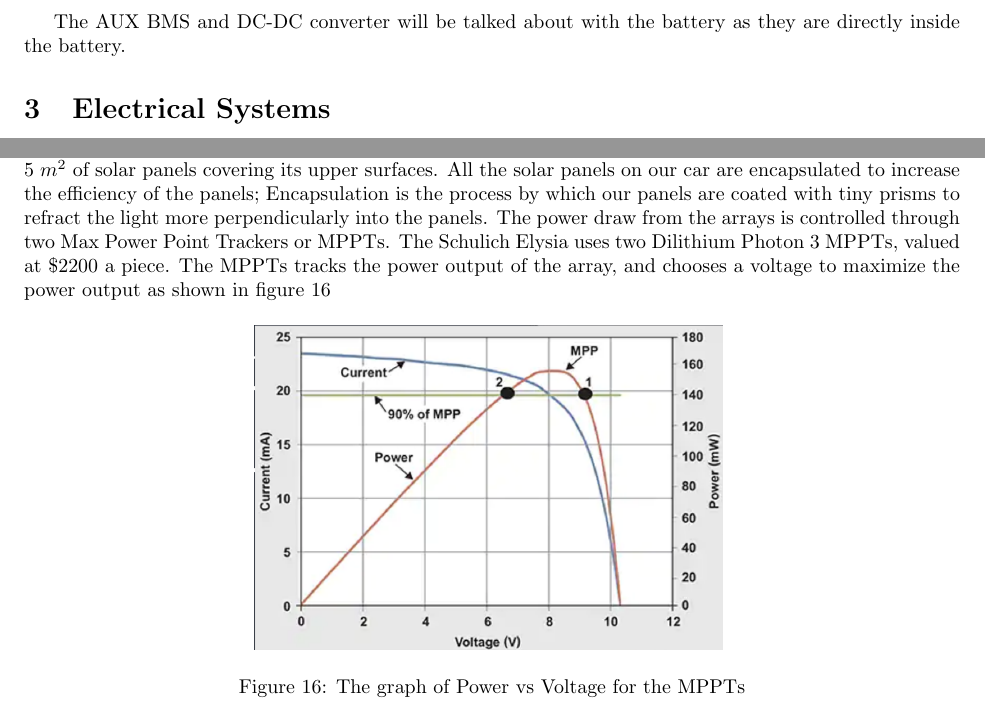
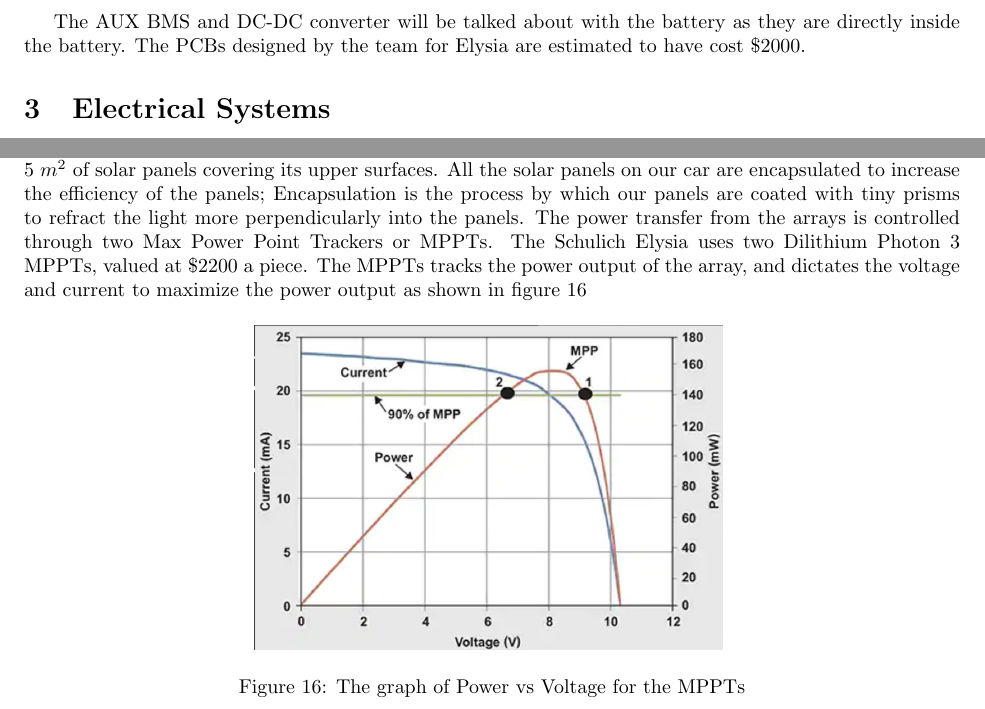
Before and after one commit to UCSolarCarTeam/Business-Electrical-Overview, a LaTeX document (overview.tex): two parts of pages 4 and 10 of 12, joined at a grey line, cut so that both start at the same text. Compiled offline with pdfLaTeX.

Commit message:
Fix MPPT description to be more technically accurate

```diff
--- a/overview.tex
+++ b/overview.tex
@@ -91,7 +91,8 @@
         \label{fig:audio}
     \end{figure}
     The AUX BMS and DC-DC converter will be talked about with the
-    battery as they are directly inside the battery.
+    battery as they are directly inside the battery. The PCBs designed
+    by the team for Elysia are estimated to have cost \$2000.
 
     % Systems Section
     \section{Electrical Systems}
@@ -253,11 +254,11 @@
     encapsulated to increase the efficiency of the panels; Encapsulation
     is the process by which our panels are coated with tiny prisms to
     refract the light more perpendicularly into the panels. The power
-    draw from the arrays is controlled through two Max Power Point
+    transfer from the arrays is controlled through two Max Power Point
     Trackers or MPPTs. The Schulich Elysia uses two Dilithium Photon 3
     MPPTs, valued at \$2200 a piece. The MPPTs tracks the power output
-    of the array, and chooses a voltage to maximize the power output as
-    shown in figure \ref{fig:mppt-graph}
+    of the array, and dictates the voltage and current to maximize the
+    power output as shown in figure \ref{fig:mppt-graph}
     \begin{figure}[H]
         \centering
         \includegraphics[width=0.5\textwidth]{images/MPPT_Diagram.png}
```
